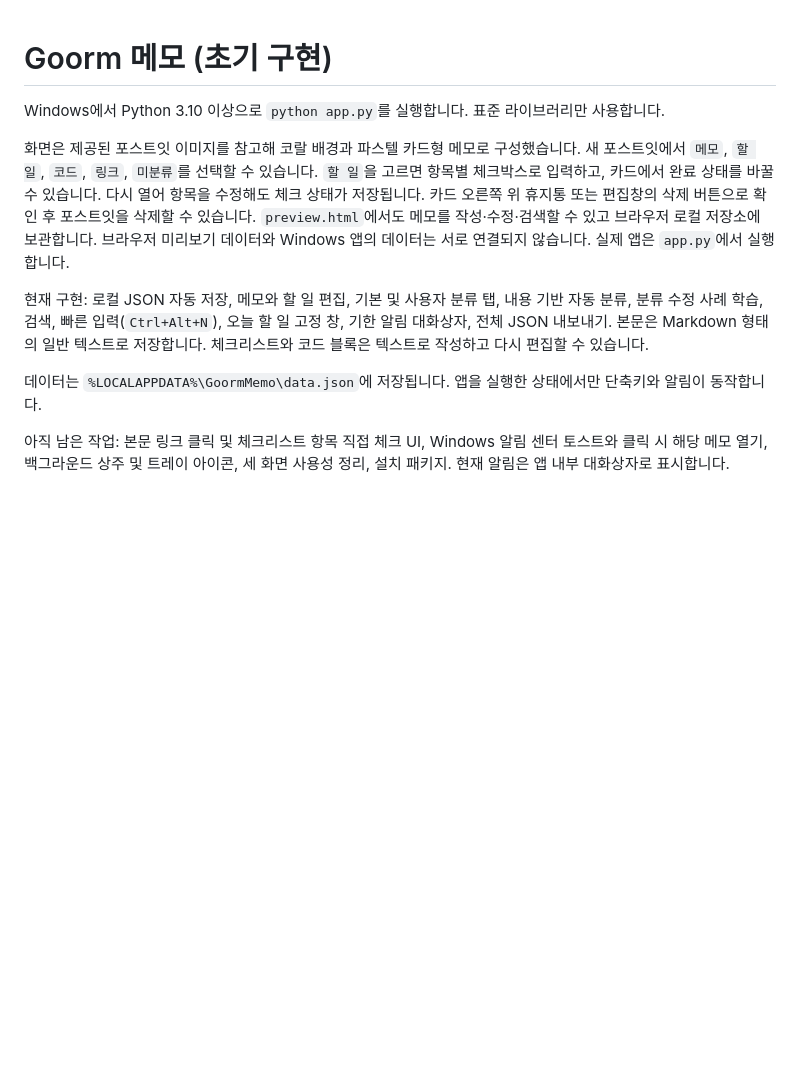
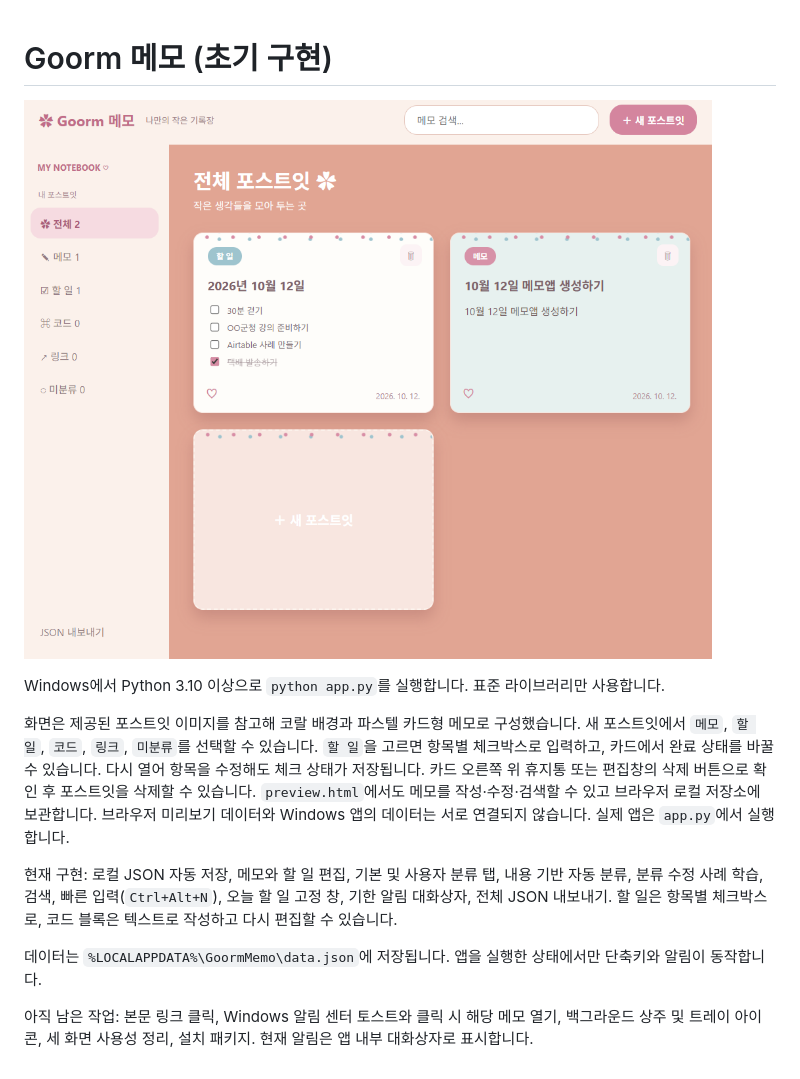
Before and after one commit to EduThinking/goorm_memo, a Markdown page: README.md, the part around the change. Rendered like a GitHub page; pictures changed too: assets/goorm-memo-screenshot.png (added); blank space fills up the shorter version.

Commit message:
Add memo app screenshot to README

```diff
--- a/README.md
+++ b/README.md
@@ -1,11 +1,13 @@
 # Goorm 메모 (초기 구현)
+
+![Goorm 메모 포스트잇 화면](assets/goorm-memo-screenshot.png)
 
 Windows에서 Python 3.10 이상으로 `python app.py`를 실행합니다. 표준 라이브러리만 사용합니다.
 
 화면은 제공된 포스트잇 이미지를 참고해 코랄 배경과 파스텔 카드형 메모로 구성했습니다. 새 포스트잇에서 `메모`, `할 일`, `코드`, `링크`, `미분류`를 선택할 수 있습니다. `할 일`을 고르면 항목별 체크박스로 입력하고, 카드에서 완료 상태를 바꿀 수 있습니다. 다시 열어 항목을 수정해도 체크 상태가 저장됩니다. 카드 오른쪽 위 휴지통 또는 편집창의 삭제 버튼으로 확인 후 포스트잇을 삭제할 수 있습니다. `preview.html`에서도 메모를 작성·수정·검색할 수 있고 브라우저 로컬 저장소에 보관합니다. 브라우저 미리보기 데이터와 Windows 앱의 데이터는 서로 연결되지 않습니다. 실제 앱은 `app.py`에서 실행합니다.
 
-현재 구현: 로컬 JSON 자동 저장, 메모와 할 일 편집, 기본 및 사용자 분류 탭, 내용 기반 자동 분류, 분류 수정 사례 학습, 검색, 빠른 입력(`Ctrl+Alt+N`), 오늘 할 일 고정 창, 기한 알림 대화상자, 전체 JSON 내보내기. 본문은 Markdown 형태의 일반 텍스트로 저장합니다. 체크리스트와 코드 블록은 텍스트로 작성하고 다시 편집할 수 있습니다.
+현재 구현: 로컬 JSON 자동 저장, 메모와 할 일 편집, 기본 및 사용자 분류 탭, 내용 기반 자동 분류, 분류 수정 사례 학습, 검색, 빠른 입력(`Ctrl+Alt+N`), 오늘 할 일 고정 창, 기한 알림 대화상자, 전체 JSON 내보내기. 할 일은 항목별 체크박스로, 코드 블록은 텍스트로 작성하고 다시 편집할 수 있습니다.
 
 데이터는 `%LOCALAPPDATA%\GoormMemo\data.json`에 저장됩니다. 앱을 실행한 상태에서만 단축키와 알림이 동작합니다.
 
-아직 남은 작업: 본문 링크 클릭 및 체크리스트 항목 직접 체크 UI, Windows 알림 센터 토스트와 클릭 시 해당 메모 열기, 백그라운드 상주 및 트레이 아이콘, 세 화면 사용성 정리, 설치 패키지. 현재 알림은 앱 내부 대화상자로 표시합니다.
+아직 남은 작업: 본문 링크 클릭, Windows 알림 센터 토스트와 클릭 시 해당 메모 열기, 백그라운드 상주 및 트레이 아이콘, 세 화면 사용성 정리, 설치 패키지. 현재 알림은 앱 내부 대화상자로 표시합니다.
```
